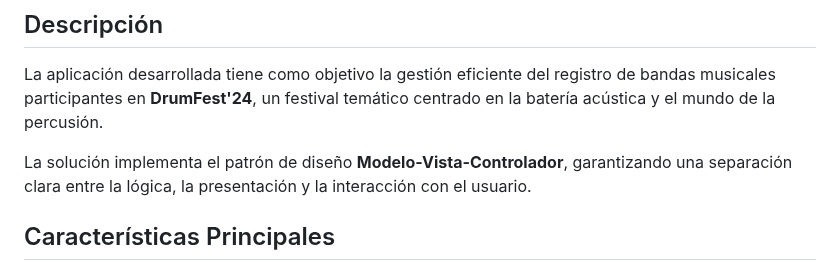
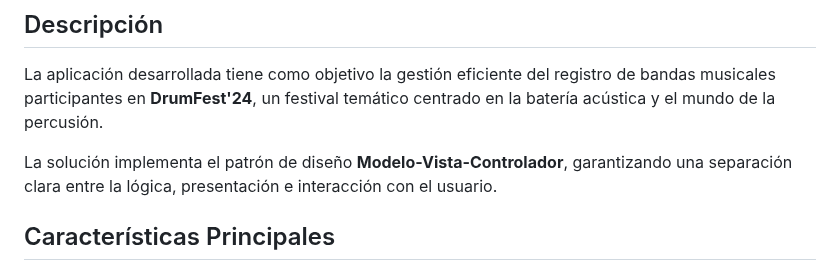
Before and after one commit to rodrigomardel/drum-fest-MVC, a Markdown page: README.md, the part around the change. Drawn GitHub-style.

```diff
--- a/README.md
+++ b/README.md
@@ -4,7 +4,7 @@
 
 La aplicación desarrollada tiene como objetivo la gestión eficiente del registro de bandas musicales participantes en **DrumFest'24**, un festival temático centrado en la batería acústica y el mundo de la percusión.
 
-La solución implementa el patrón de diseño **Modelo-Vista-Controlador**, garantizando una separación clara entre la lógica, la presentación y la interacción con el usuario.
+La solución implementa el patrón de diseño **Modelo-Vista-Controlador**, garantizando una separación clara entre la lógica, presentación e interacción con el usuario.
 
 ## Características Principales
 
```
